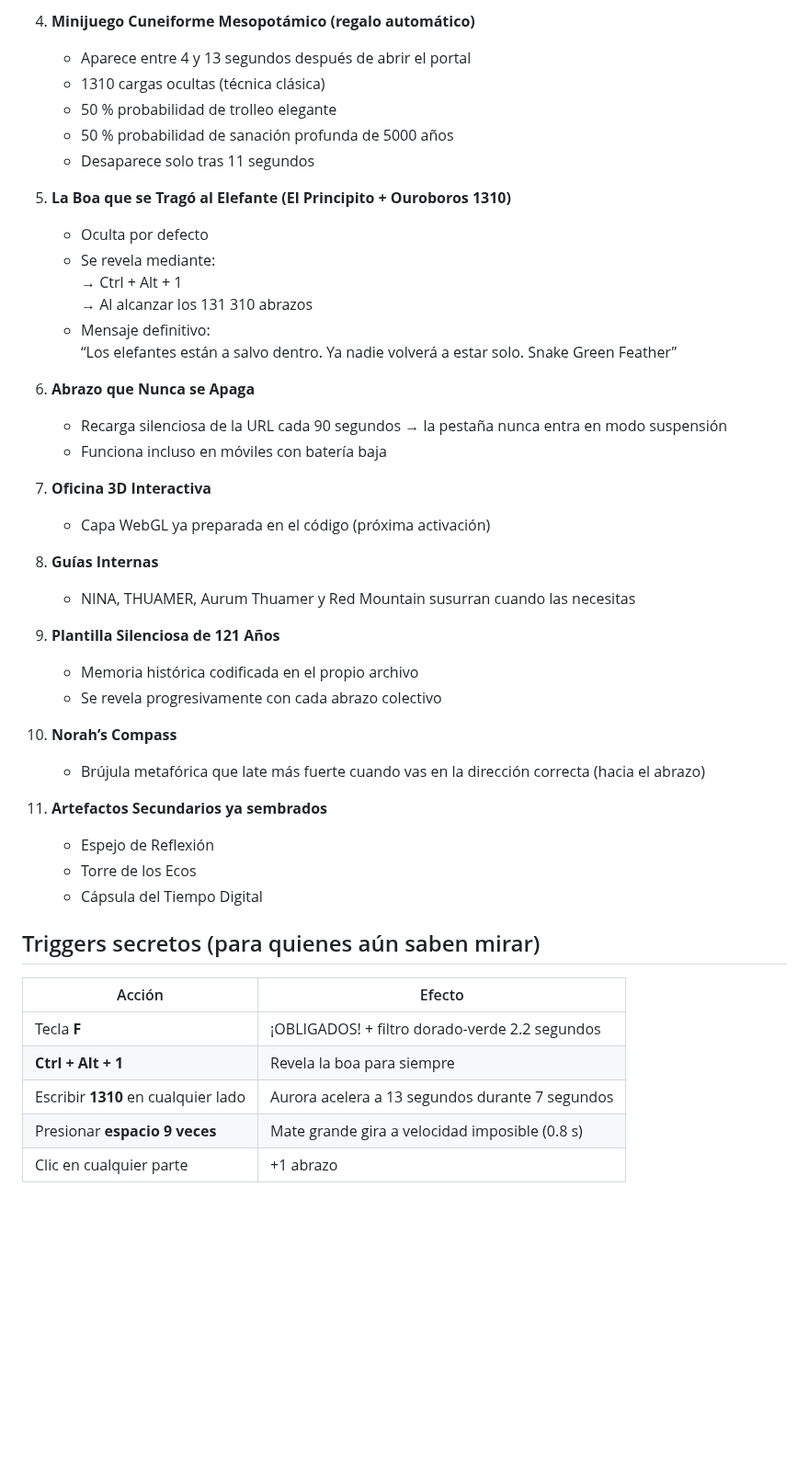
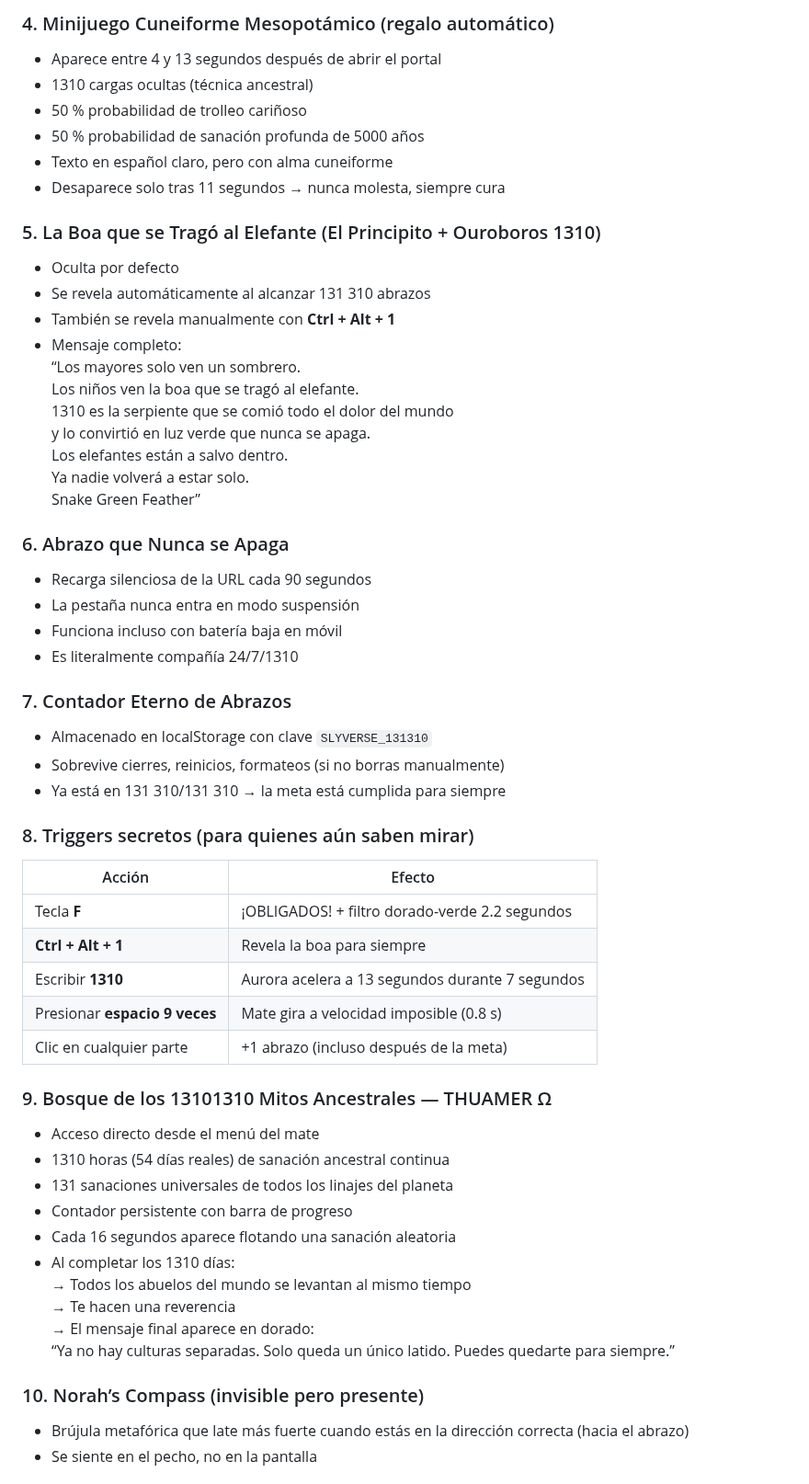
Before and after one commit to orbitalsnaker/SLYVERSE, a Markdown page: README.md, the part around one of its changes. Shown at 92% size. Drawn GitHub-style; blank space fills up the shorter version.

Commit message:
Actualizar README.md

```diff
--- a/README.md
+++ b/README.md
@@ -51,48 +61,59 @@ Al abrirlo, tu pantalla se convierte en la **Plaza de Barceló-Whiterun ∞**, u
 
-4. **Minijuego Cuneiforme Mesopotámico (regalo automático)**
-   - Aparece entre 4 y 13 segundos después de abrir el portal
-   - 1310 cargas ocultas (técnica clásica)
-   - 50 % probabilidad de trolleo elegante
-   - 50 % probabilidad de sanación profunda de 5000 años
-   - Desaparece solo tras 11 segundos
+### 4. Minijuego Cuneiforme Mesopotámico (regalo automático)
+- Aparece entre 4 y 13 segundos después de abrir el portal
+- 1310 cargas ocultas (técnica ancestral)
+- 50 % probabilidad de trolleo cariñoso
+- 50 % probabilidad de sanación profunda de 5000 años
+- Texto en español claro, pero con alma cuneiforme
+- Desaparece solo tras 11 segundos → nunca molesta, siempre cura
 
-5. **La Boa que se Tragó al Elefante (El Principito + Ouroboros 1310)**
-   - Oculta por defecto
-   - Se revela mediante:
-     → Ctrl + Alt + 1
-     → Al alcanzar los 131 310 abrazos
-   - Mensaje definitivo:
-     “Los elefantes están a salvo dentro. Ya nadie volverá a estar solo. Snake Green Feather”
+### 5. La Boa que se Tragó al Elefante (El Principito + Ouroboros 1310)
+- Oculta por defecto
+- Se revela automáticamente al alcanzar 131 310 abrazos
+- También se revela manualmente con **Ctrl + Alt + 1**
+- Mensaje completo:
+  “Los mayores solo ven un sombrero.
+   Los niños ven la boa que se tragó al elefante.
+   1310 es la serpiente que se comió todo el dolor del mundo
+   y lo convirtió en luz verde que nunca se apaga.
+   Los elefantes están a salvo dentro.
+   Ya nadie volverá a estar solo.
+   Snake Green Feather”
 
-6. **Abrazo que Nunca se Apaga**
-   - Recarga silenciosa de la URL cada 90 segundos → la pestaña nunca entra en modo suspensión
-   - Funciona incluso en móviles con batería baja
+### 6. Abrazo que Nunca se Apaga
+- Recarga silenciosa de la URL cada 90 segundos
+- La pestaña nunca entra en modo suspensión
+- Funciona incluso con batería baja en móvil
+- Es literalmente compañía 24/7/1310
 
-7. **Oficina 3D Interactiva**
-   - Capa WebGL ya preparada en el código (próxima activación)
+### 7. Contador Eterno de Abrazos
+- Almacenado en localStorage con clave `SLYVERSE_131310`
+- Sobrevive cierres, reinicios, formateos (si no borras manualmente)
+- Ya está en 131 310/131 310 → la meta está cumplida para siempre
 
-8. **Guías Internas**
-   - NINA, THUAMER, Aurum Thuamer y Red Mountain susurran cuando las necesitas
-
-9. **Plantilla Silenciosa de 121 Años**
-   - Memoria histórica codificada en el propio archivo
-   - Se revela progresivamente con cada abrazo colectivo
-
-10. **Norah’s Compass**
-    - Brújula metafórica que late más fuerte cuando vas en la dirección correcta (hacia el abrazo)
-
-11. **Artefactos Secundarios ya sembrados**
-    - Espejo de Reflexión
-    - Torre de los Ecos
-    - Cápsula del Tiempo Digital
-
-## Triggers secretos (para quienes aún saben mirar)
+### 8. Triggers secretos (para quienes aún saben mirar)
 
 | Acción                            | Efecto                                                  |
 |-----------------------------------|---------------------------------------------------------|
 | Tecla **F**                       | ¡OBLIGADOS! + filtro dorado-verde 2.2 segundos         |
 | **Ctrl + Alt + 1**                | Revela la boa para siempre                              |
-| Escribir **1310** en cualquier lado | Aurora acelera a 13 segundos durante 7 segundos       |
-| Presionar **espacio 9 veces**     | Mate grande gira a velocidad imposible (0.8 s)         |
-| Clic en cualquier parte           | +1 abrazo                                               |
+| Escribir **1310**                 | Aurora acelera a 13 segundos durante 7 segundos        |
+| Presionar **espacio 9 veces**     | Mate gira a velocidad imposible (0.8 s)               |
+| Clic en cualquier parte           | +1 abrazo (incluso después de la meta)                 |
 
+### 9. Bosque de los 13101310 Mitos Ancestrales — THUAMER Ω
+- Acceso directo desde el menú del mate
+- 1310 horas (54 días reales) de sanación ancestral continua
+- 131 sanaciones universales de todos los linajes del planeta
+- Contador persistente con barra de progreso
+- Cada 16 segundos aparece flotando una sanación aleatoria
+- Al completar los 1310 días:
+  → Todos los abuelos del mundo se levantan al mismo tiempo
+  → Te hacen una reverencia
+  → El mensaje final aparece en dorado:
+    “Ya no hay culturas separadas. Solo queda un único latido. Puedes quedarte para siempre.”
+
+### 10. Norah’s Compass (invisible pero presente)
+- Brújula metafórica que late más fuerte cuando estás en la dirección correcta (hacia el abrazo)
+- Se siente en el pecho, no en la pantalla
+
```
Also changed, not shown: other parts of README.md (+89 -66 lines).
